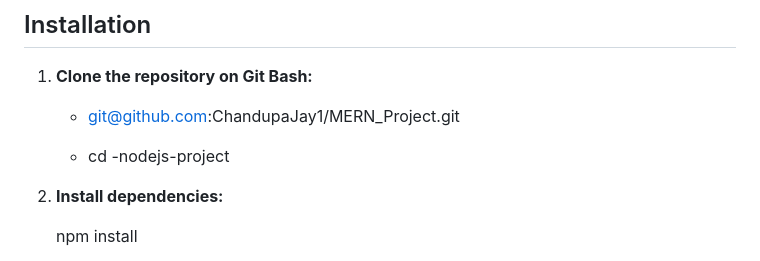
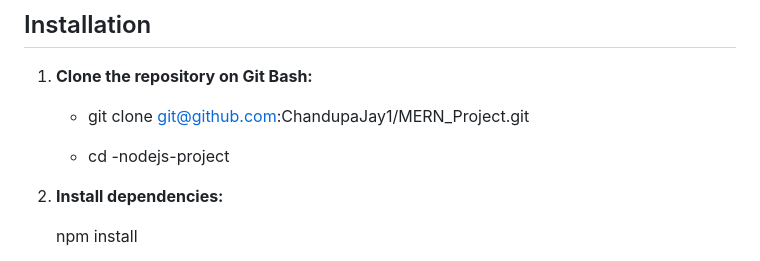
Before and after one commit to ChandupaJay1/MERN_Project, a Markdown page: README.md, the part around the change. GitHub-like rendering.

```diff
--- a/README.md
+++ b/README.md
@@ -21,9 +21,9 @@ This is a basic Node.js web application that demonstrates CRUD operations, user
 1. **Clone the repository on Git Bash:**
 
 
-   * git@github.com:ChandupaJay1/MERN_Project.git
+   - git clone git@github.com:ChandupaJay1/MERN_Project.git
 
-   * cd <root>-nodejs-project
+   - cd <root>-nodejs-project
 
 
 3. **Install dependencies:**
```
